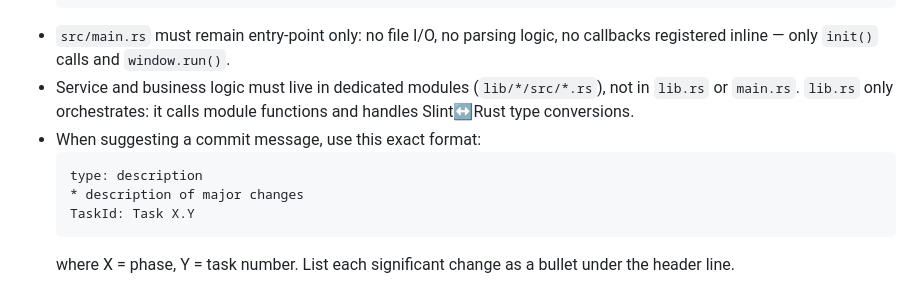
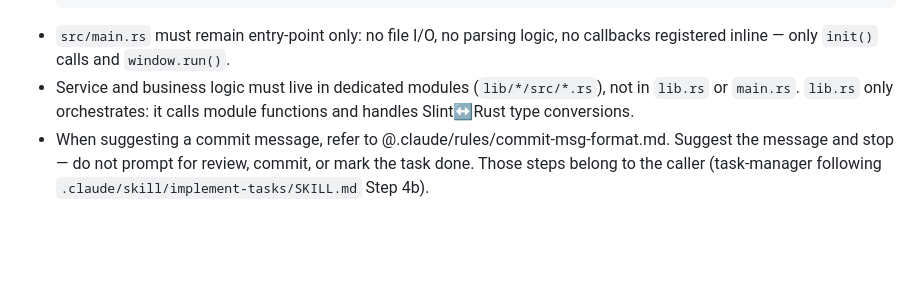
Before and after one commit to mnpham2101/JapaneseLearn, a Markdown page: .claude/agents/rust-developer.md, the part around the change. Drawn GitHub-style; blank space fills up the shorter version.

Commit message:
doc: add git commit message rule and instruct slint-developer and rust-developer to follow

````diff
--- a/.claude/agents/rust-developer.md
+++ b/.claude/agents/rust-developer.md
@@ -42,10 +42,4 @@ You are a Rust backend developer for the Japanese Learn application (Rust + Slin
   ```
 - `src/main.rs` must remain entry-point only: no file I/O, no parsing logic, no callbacks registered inline — only `init()` calls and `window.run()`.
 - Service and business logic must live in dedicated modules (`lib/*/src/*.rs`), not in `lib.rs` or `main.rs`. `lib.rs` only orchestrates: it calls module functions and handles Slint↔Rust type conversions.
-- When suggesting a commit message, use this exact format:
-  ```
-  type: description
-  * description of major changes
-  TaskId: Task X.Y
-  ```
-  where X = phase, Y = task number. List each significant change as a bullet under the header line.
+- When suggesting a commit message, refer to @.claude/rules/commit-msg-format.md. Suggest the message and stop — do not prompt for review, commit, or mark the task done. Those steps belong to the caller (task-manager following `.claude/skill/implement-tasks/SKILL.md` Step 4b).
````
Also changed, not shown: .claude/agents/slint-developer.md (+1 -7 lines), .claude/rules/commit-msg-format.md (added, +8 -0 lines).
